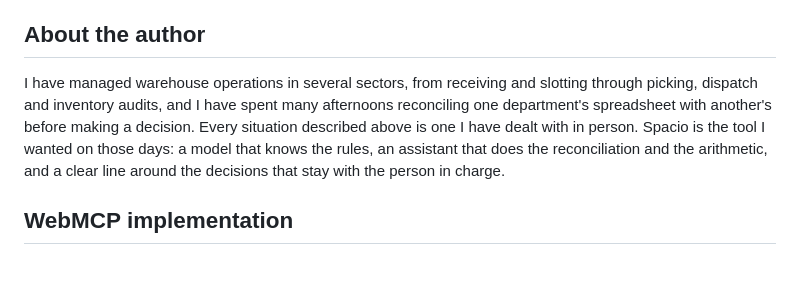
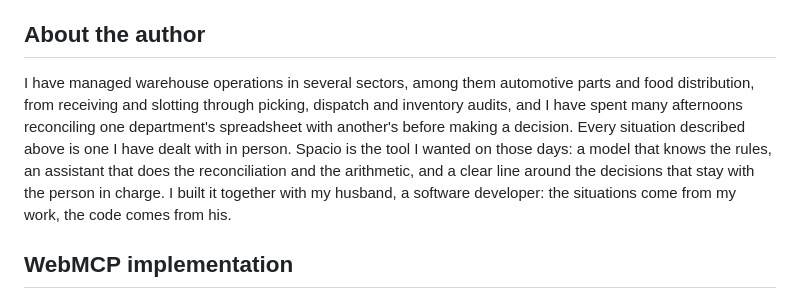
Before and after one commit to Prueba1011/spacio, a Markdown page: README.md, the part around the change. GitHub-like rendering; blank space fills up the shorter version.

Commit message:
Mention sectors and the team in the README

```diff
--- a/README.md
+++ b/README.md
@@ -61,7 +61,7 @@ The manager works the way they already talk about the warehouse. They hand over
 
 ## About the author
 
-I have managed warehouse operations in several sectors, from receiving and slotting through picking, dispatch and inventory audits, and I have spent many afternoons reconciling one department's spreadsheet with another's before making a decision. Every situation described above is one I have dealt with in person. Spacio is the tool I wanted on those days: a model that knows the rules, an assistant that does the reconciliation and the arithmetic, and a clear line around the decisions that stay with the person in charge.
+I have managed warehouse operations in several sectors, among them automotive parts and food distribution, from receiving and slotting through picking, dispatch and inventory audits, and I have spent many afternoons reconciling one department's spreadsheet with another's before making a decision. Every situation described above is one I have dealt with in person. Spacio is the tool I wanted on those days: a model that knows the rules, an assistant that does the reconciliation and the arithmetic, and a clear line around the decisions that stay with the person in charge. I built it together with my husband, a software developer: the situations come from my work, the code comes from his.
 
 ## WebMCP implementation
 
```
